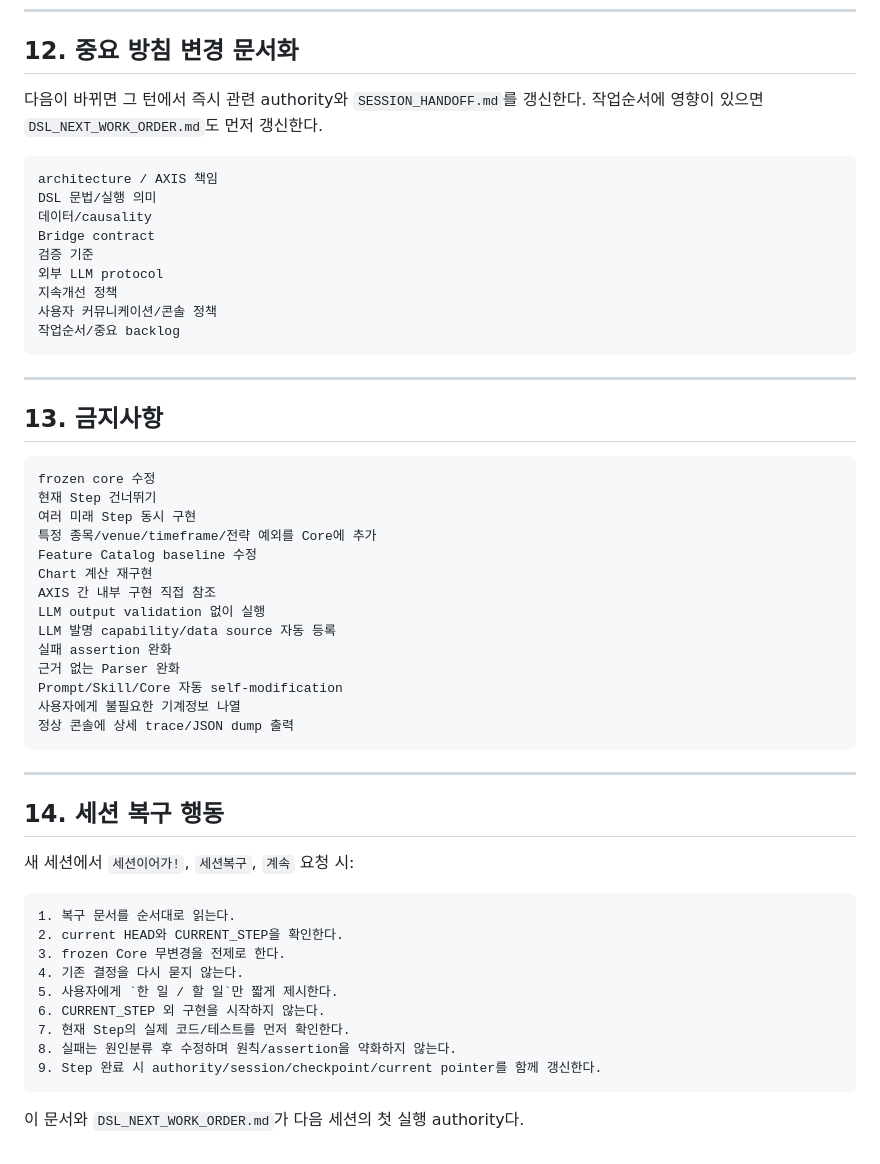
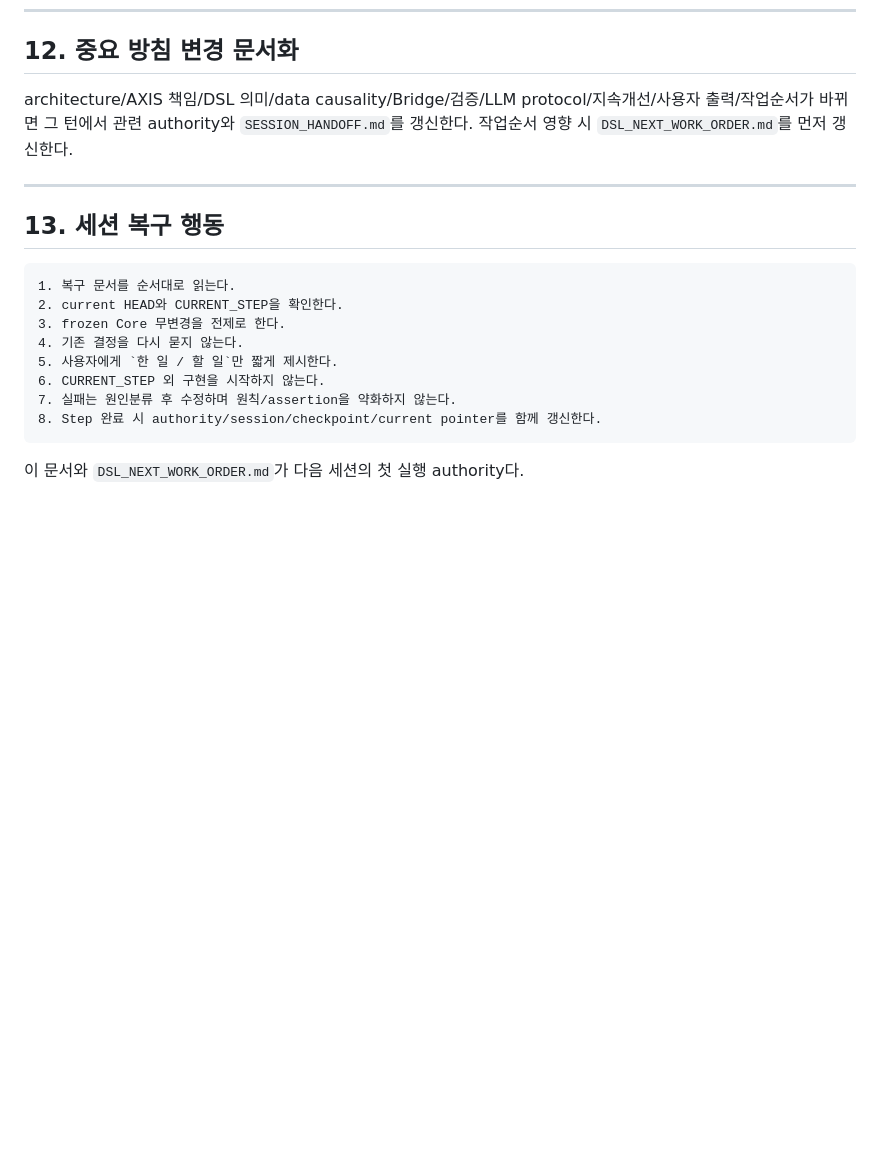
Before and after one commit to hoonoh57/dsl, a Markdown page: SESSION_HANDOFF.md, the part around one of its changes. Drawn GitHub-style; blank space fills up the shorter version.

````diff
--- a/SESSION_HANDOFF.md
+++ b/SESSION_HANDOFF.md
@@ -267,46 +259,11 @@ repository-wide compliance: REMEDIATION_REQUIRED
 
 ## 12. 중요 방침 변경 문서화
 
-다음이 바뀌면 그 턴에서 즉시 관련 authority와 `SESSION_HANDOFF.md`를 갱신한다. 작업순서에 영향이 있으면 `DSL_NEXT_WORK_ORDER.md`도 먼저 갱신한다.
-
-```text
-architecture / AXIS 책임
-DSL 문법/실행 의미
-데이터/causality
-Bridge contract
-검증 기준
-외부 LLM protocol
-지속개선 정책
-사용자 커뮤니케이션/콘솔 정책
-작업순서/중요 backlog
-```
+architecture/AXIS 책임/DSL 의미/data causality/Bridge/검증/LLM protocol/지속개선/사용자 출력/작업순서가 바뀌면 그 턴에서 관련 authority와 `SESSION_HANDOFF.md`를 갱신한다. 작업순서 영향 시 `DSL_NEXT_WORK_ORDER.md`를 먼저 갱신한다.
 
 ---
 
-## 13. 금지사항
-
-```text
-frozen core 수정
-현재 Step 건너뛰기
-여러 미래 Step 동시 구현
-특정 종목/venue/timeframe/전략 예외를 Core에 추가
-Feature Catalog baseline 수정
-Chart 계산 재구현
-AXIS 간 내부 구현 직접 참조
-LLM output validation 없이 실행
-LLM 발명 capability/data source 자동 등록
-실패 assertion 완화
-근거 없는 Parser 완화
-Prompt/Skill/Core 자동 self-modification
-사용자에게 불필요한 기계정보 나열
-정상 콘솔에 상세 trace/JSON dump 출력
-```
-
----
-
-## 14. 세션 복구 행동
-
-새 세션에서 `세션이어가!`, `세션복구`, `계속` 요청 시:
+## 13. 세션 복구 행동
 
 ```text
 1. 복구 문서를 순서대로 읽는다.
@@ -315,9 +272,8 @@ Prompt/Skill/Core 자동 self-modification
 4. 기존 결정을 다시 묻지 않는다.
 5. 사용자에게 `한 일 / 할 일`만 짧게 제시한다.
 6. CURRENT_STEP 외 구현을 시작하지 않는다.
-7. 현재 Step의 실제 코드/테스트를 먼저 확인한다.
-8. 실패는 원인분류 후 수정하며 원칙/assertion을 약화하지 않는다.
-9. Step 완료 시 authority/session/checkpoint/current pointer를 함께 갱신한다.
+7. 실패는 원인분류 후 수정하며 원칙/assertion을 약화하지 않는다.
+8. Step 완료 시 authority/session/checkpoint/current pointer를 함께 갱신한다.
 ```
 
 이 문서와 `DSL_NEXT_WORK_ORDER.md`가 다음 세션의 첫 실행 authority다.
````
Also changed, not shown: other parts of SESSION_HANDOFF.md (+94 -102 lines).
